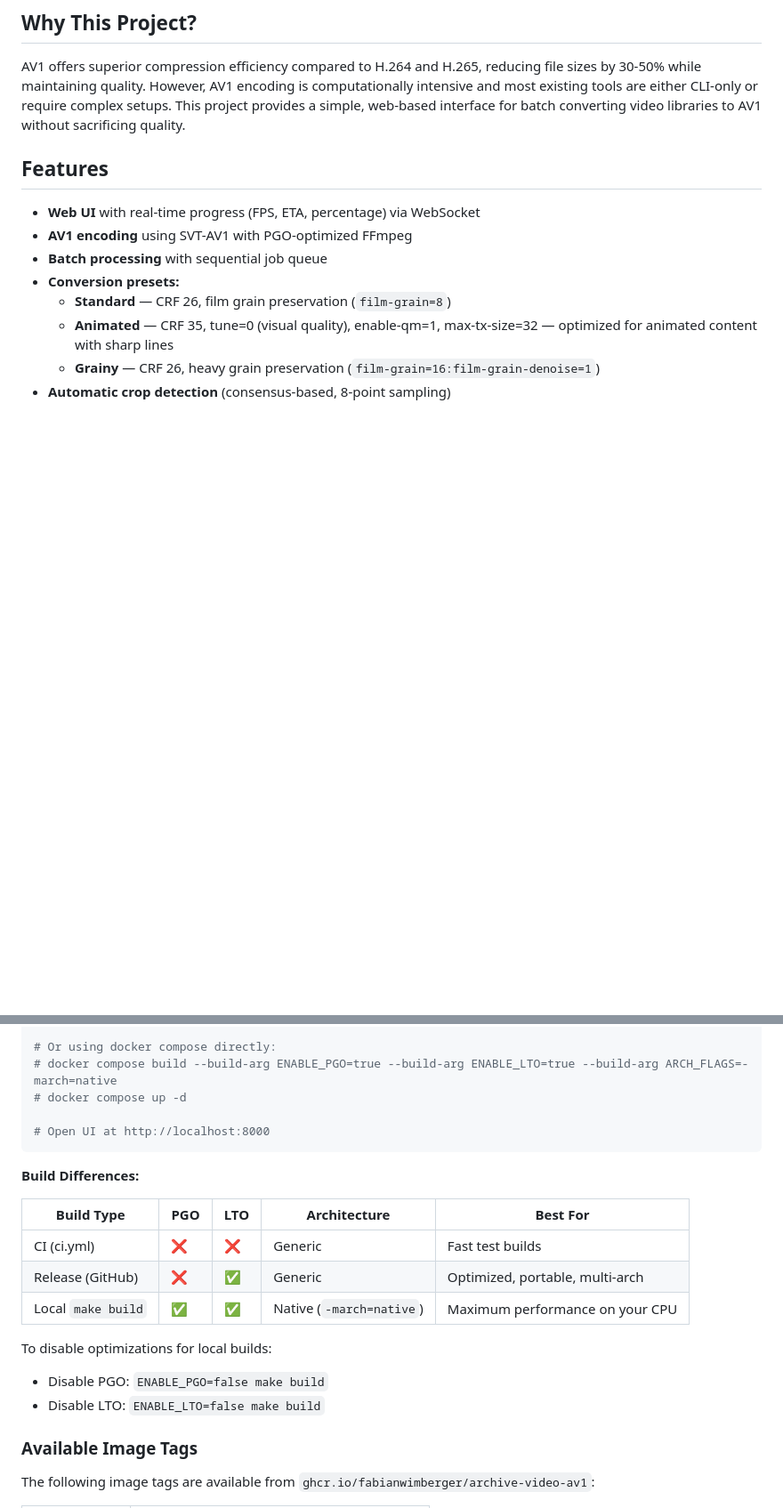
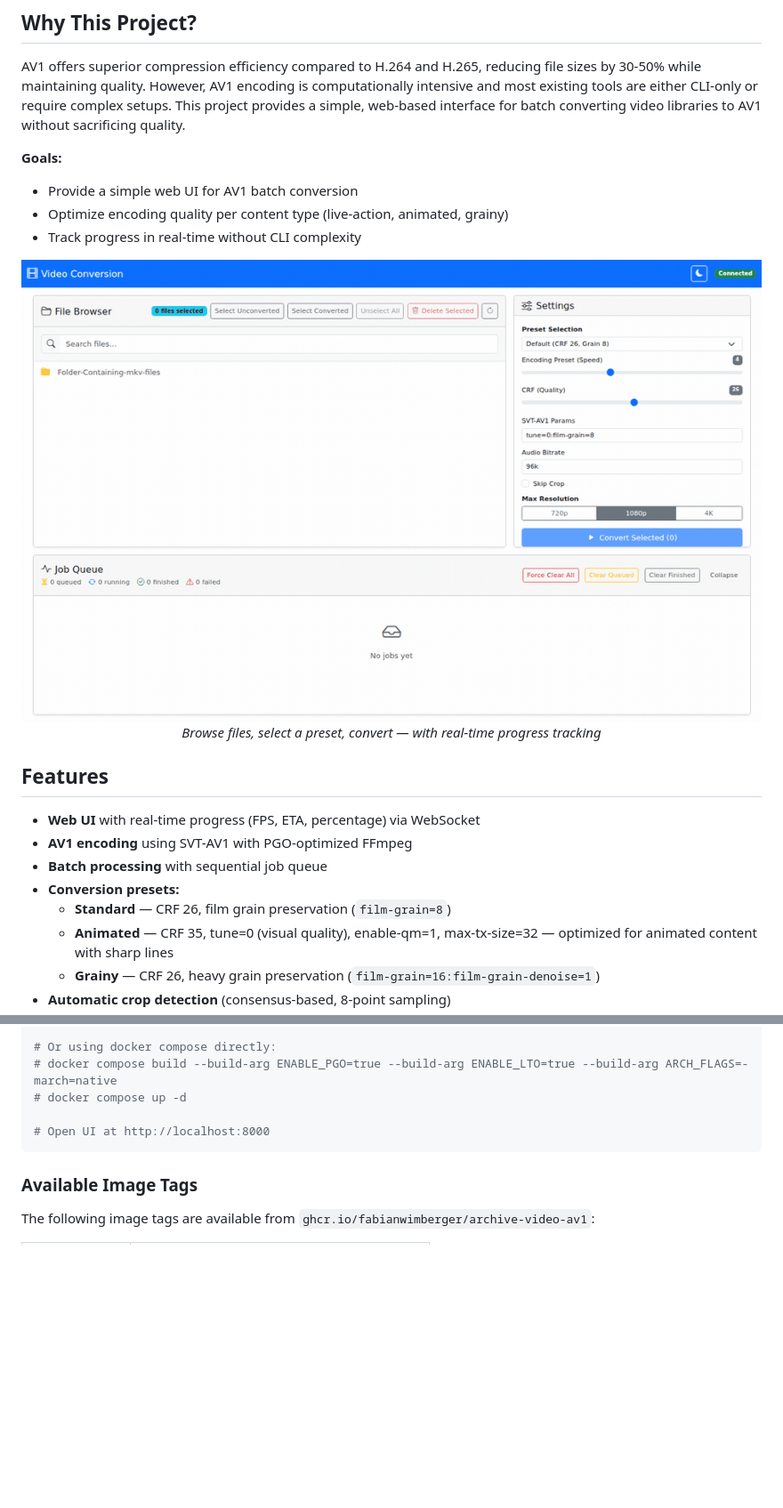
Before and after one commit to fabianwimberger/archive-video-av1, a Markdown page: README.md, 2 parts joined by grey strips. Shown: that part at 89% size. Rendered like a GitHub page; pictures changed too: assets/demo.gif (added); blank space fills up the shorter version.

````diff
--- a/README.md
+++ b/README.md
@@ -9,6 +9,16 @@ A self-hosted, web-based video conversion service running in Docker. Converts vi
 ## Why This Project?
 
 AV1 offers superior compression efficiency compared to H.264 and H.265, reducing file sizes by 30-50% while maintaining quality. However, AV1 encoding is computationally intensive and most existing tools are either CLI-only or require complex setups. This project provides a simple, web-based interface for batch converting video libraries to AV1 without sacrificing quality.
+
+**Goals:**
+- Provide a simple web UI for AV1 batch conversion
+- Optimize encoding quality per content type (live-action, animated, grainy)
+- Track progress in real-time without CLI complexity
+
+<p align="center">
+  <img src="assets/demo.gif" width="100%" alt="Web UI Demo">
+  <br><em>Browse files, select a preset, convert — with real-time progress tracking</em>
+</p>
 
 ## Features
 
@@ -87,18 +97,6 @@ make up
 # Open UI at http://localhost:8000
 ```
 
-**Build Differences:**
-
-| Build Type | PGO | LTO | Architecture | Best For |
-|------------|-----|-----|--------------|----------|
-| CI (ci.yml) | ❌ | ❌ | Generic | Fast test builds |
-| Release (GitHub) | ❌ | ✅ | Generic | Optimized, portable, multi-arch |
-| Local `make build` | ✅ | ✅ | Native (`-march=native`) | Maximum performance on your CPU |
-
-To disable optimizations for local builds:
-- Disable PGO: `ENABLE_PGO=false make build`
-- Disable LTO: `ENABLE_LTO=false make build`
-
 ### Available Image Tags
 
 The following image tags are available from `ghcr.io/fabianwimberger/archive-video-av1`:
````
Also changed, not shown: other parts of README.md (+1 -51 lines).
